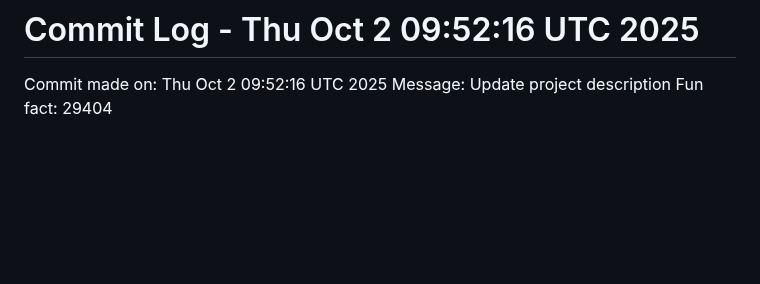
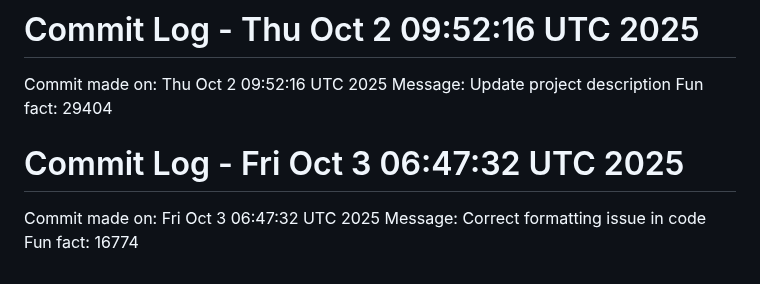
Before and after one commit to Kings-man-6969/Projects_6009, a Markdown page: README.md, the part around the change. Rendered like a GitHub page; blank space fills up the shorter version.

Commit message:
Random commit - Correct formatting issue in code

```diff
--- a/README.md
+++ b/README.md
@@ -1110,3 +1110,7 @@ Fun fact: 18349
 Commit made on: Thu Oct  2 09:52:16 UTC 2025
 Message: Update project description
 Fun fact: 29404
+# Commit Log - Fri Oct  3 06:47:32 UTC 2025
+Commit made on: Fri Oct  3 06:47:32 UTC 2025
+Message: Correct formatting issue in code
+Fun fact: 16774
```
